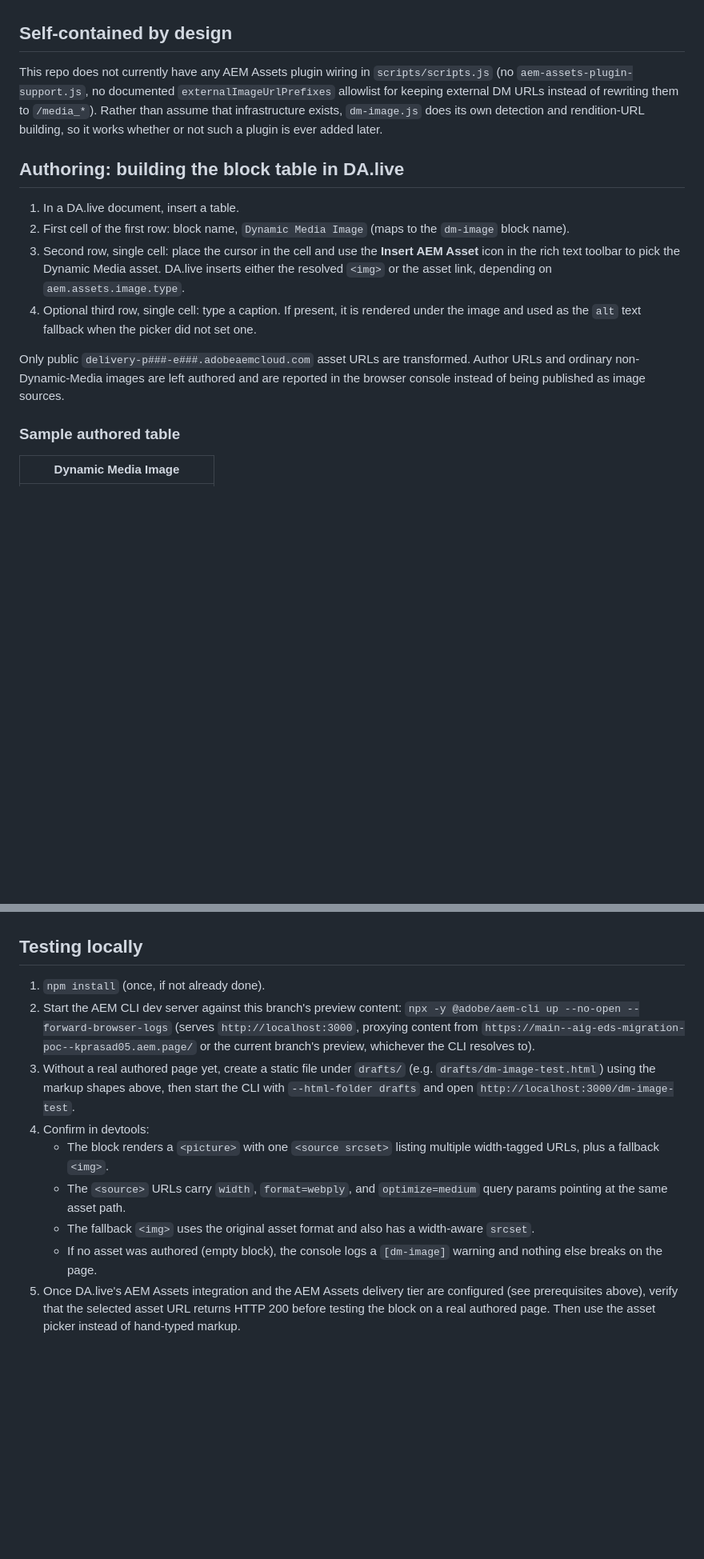
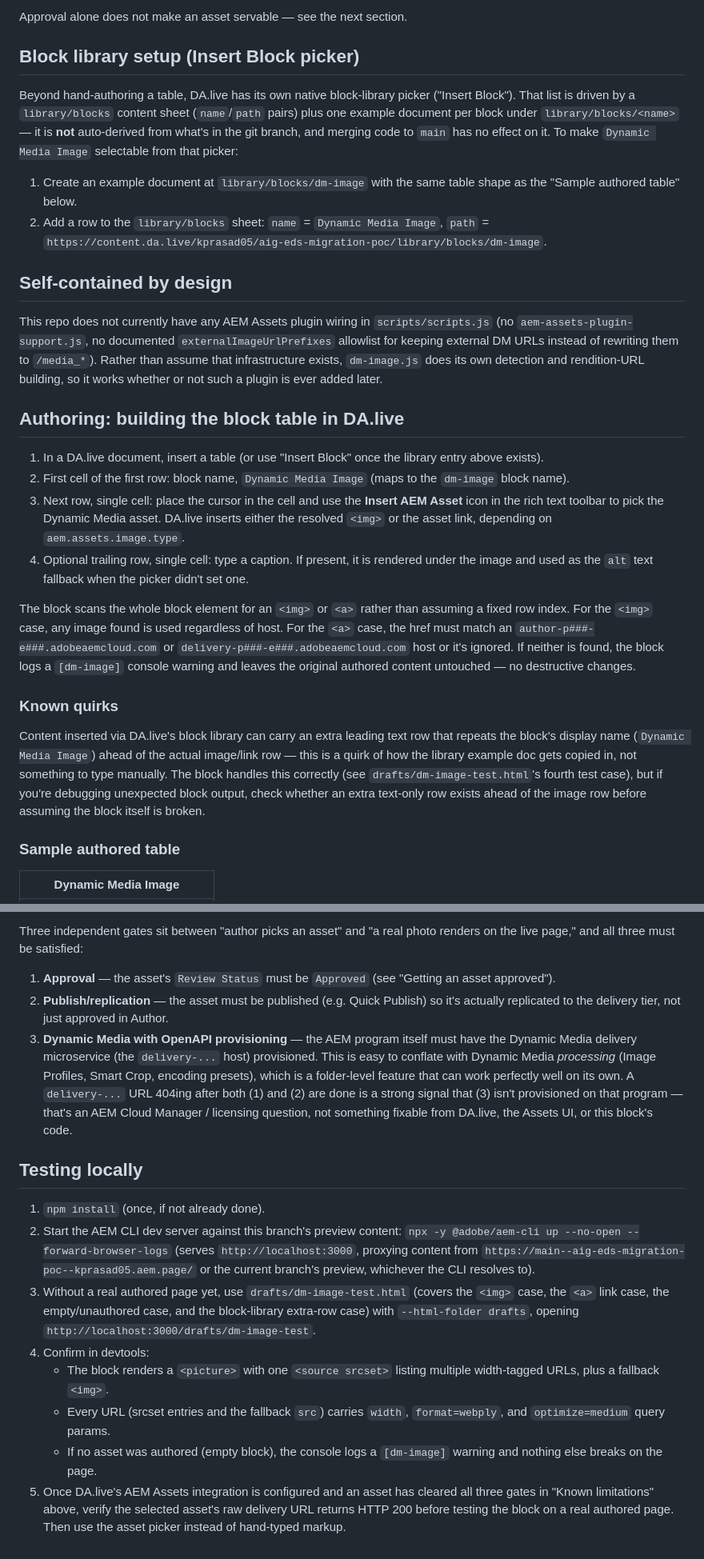
Before and after one commit to kprasad05/aig-eds-migration-poc, a Markdown page: blocks/dm-image/README.md, 2 parts joined by grey strips. Shown at 80% size. GitHub-like rendering; blank space fills up the shorter version.

```diff
--- a/blocks/dm-image/README.md
+++ b/blocks/dm-image/README.md
@@ -48,3 +81,18 @@ change alone does not configure DA.live.
+Approval alone does not make an asset servable — see the next section.
+
+## Block library setup (Insert Block picker)
+
+Beyond hand-authoring a table, DA.live has its own native block-library
+picker ("Insert Block"). That list is driven by a `library/blocks` content
+sheet (`name`/`path` pairs) plus one example document per block under
+`library/blocks/<name>` — it is **not** auto-derived from what's in the git
+branch, and merging code to `main` has no effect on it. To make
+`Dynamic Media Image` selectable from that picker:
+
+1. Create an example document at `library/blocks/dm-image` with the same
+   table shape as the "Sample authored table" below.
+2. Add a row to the `library/blocks` sheet: `name` = `Dynamic Media Image`,
+   `path` = `https://content.da.live/kprasad05/aig-eds-migration-poc/library/blocks/dm-image`.
 
 ## Self-contained by design
 
@@ -57,20 +105,35 @@ whether or not such a plugin is ever added later.
 
 ## Authoring: building the block table in DA.live
 
-1. In a DA.live document, insert a table.
+1. In a DA.live document, insert a table (or use "Insert Block" once the
+   library entry above exists).
 2. First cell of the first row: block name, `Dynamic Media Image` (maps to
    the `dm-image` block name).
-3. Second row, single cell: place the cursor in the cell and use the
+3. Next row, single cell: place the cursor in the cell and use the
    **Insert AEM Asset** icon in the rich text toolbar to pick the Dynamic
    Media asset. DA.live inserts either the resolved `<img>` or the asset
    link, depending on `aem.assets.image.type`.
-4. Optional third row, single cell: type a caption. If present, it is
+4. Optional trailing row, single cell: type a caption. If present, it is
    rendered under the image and used as the `alt` text fallback when the
-   picker did not set one.
+   picker didn't set one.
 
-Only public `delivery-p###-e###.adobeaemcloud.com` asset URLs are transformed.
-Author URLs and ordinary non-Dynamic-Media images are left authored and are
-reported in the browser console instead of being published as image sources.
+The block scans the whole block element for an `<img>` or `<a>` rather than
+assuming a fixed row index. For the `<img>` case, any image found is used
+regardless of host. For the `<a>` case, the href must match an
+`author-p###-e###.adobeaemcloud.com` or `delivery-p###-e###.adobeaemcloud.com`
+host or it's ignored. If neither is found, the block logs a `[dm-image]`
+console warning and leaves the original authored content untouched — no
+destructive changes.
+
+### Known quirks
+
+Content inserted via DA.live's block library can carry an extra leading text
+row that repeats the block's display name (`Dynamic Media Image`) ahead of
+the actual image/link row — this is a quirk of how the library example doc
+gets copied in, not something to type manually. The block handles this
+correctly (see `drafts/dm-image-test.html`'s fourth test case), but if you're
+debugging unexpected block output, check whether an extra text-only row
+exists ahead of the image row before assuming the block itself is broken.
 
 ### Sample authored table
 
@@ -113,3 +189,20 @@ Both shapes decorate to the same responsive `<picture>` + caption markup.
+Three independent gates sit between "author picks an asset" and "a real
+photo renders on the live page," and all three must be satisfied:
+
+1. **Approval** — the asset's `Review Status` must be `Approved` (see
+   "Getting an asset approved").
+2. **Publish/replication** — the asset must be published (e.g. Quick
+   Publish) so it's actually replicated to the delivery tier, not just
+   approved in Author.
+3. **Dynamic Media with OpenAPI provisioning** — the AEM program itself must
+   have the Dynamic Media delivery microservice (the `delivery-...` host)
+   provisioned. This is easy to conflate with Dynamic Media *processing*
+   (Image Profiles, Smart Crop, encoding presets), which is a folder-level
+   feature that can work perfectly well on its own. A `delivery-...` URL
+   404ing after both (1) and (2) are done is a strong signal that (3) isn't
+   provisioned on that program — that's an AEM Cloud Manager / licensing
+   question, not something fixable from DA.live, the Assets UI, or this
+   block's code.
 
 ## Testing locally
 
@@ -119,20 +212,19 @@ Both shapes decorate to the same responsive `<picture>` + caption markup.
    (serves `http://localhost:3000`, proxying content from
    `https://main--aig-eds-migration-poc--kprasad05.aem.page/` or the current
    branch's preview, whichever the CLI resolves to).
-3. Without a real authored page yet, create a static file under `drafts/`
-   (e.g. `drafts/dm-image-test.html`) using the markup shapes above, then
-   start the CLI with `--html-folder drafts` and open
-   `http://localhost:3000/dm-image-test`.
+3. Without a real authored page yet, use `drafts/dm-image-test.html`
+   (covers the `<img>` case, the `<a>` link case, the empty/unauthored case,
+   and the block-library extra-row case) with
+   `--html-folder drafts`, opening `http://localhost:3000/drafts/dm-image-test`.
 4. Confirm in devtools:
    - The block renders a `<picture>` with one `<source srcset>` listing
      multiple width-tagged URLs, plus a fallback `<img>`.
-   - The `<source>` URLs carry `width`, `format=webply`, and
-     `optimize=medium` query params pointing at the same asset path.
-   - The fallback `<img>` uses the original asset format and also has a
-     width-aware `srcset`.
+   - Every URL (srcset entries and the fallback `src`) carries `width`,
+     `format=webply`, and `optimize=medium` query params.
    - If no asset was authored (empty block), the console logs a
      `[dm-image]` warning and nothing else breaks on the page.
-5. Once DA.live's AEM Assets integration and the AEM Assets delivery tier are
-   configured (see prerequisites above), verify that the selected asset URL
-   returns HTTP 200 before testing the block on a real authored page. Then use
-   the asset picker instead of hand-typed markup.
+5. Once DA.live's AEM Assets integration is configured and an asset has
+   cleared all three gates in "Known limitations" above, verify the
+   selected asset's raw delivery URL returns HTTP 200 before testing the
+   block on a real authored page. Then use the asset picker instead of
+   hand-typed markup.
```
Also changed, not shown: other parts of blocks/dm-image/README.md (+67 -21 lines).
